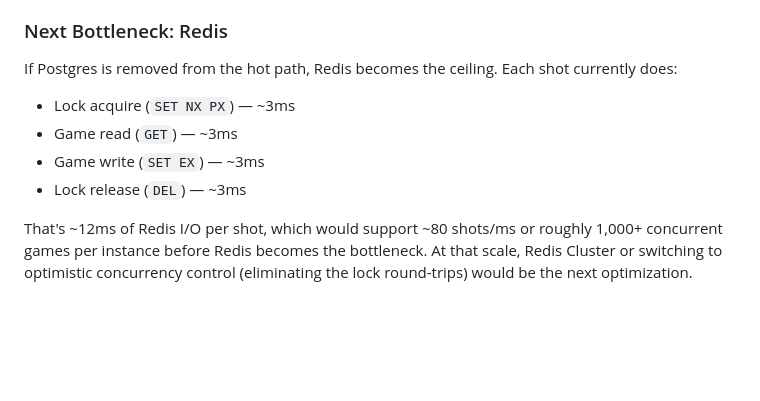
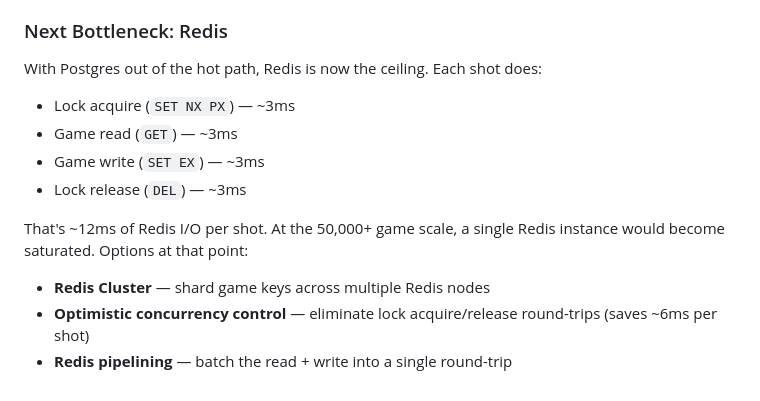
Before and after one commit to nickbottiglieri/Sentience, a Markdown page: SPIKE.md, the part around one of its changes. Rendered like a GitHub page; blank space fills up the shorter version.

```diff
--- a/SPIKE.md
+++ b/SPIKE.md
@@ -229,10 +277,13 @@ The `pg` Pool defaults to 10 connections. Under 400 concurrent games, all 10 are
 
 ### Next Bottleneck: Redis
 
-If Postgres is removed from the hot path, Redis becomes the ceiling. Each shot currently does:
+With Postgres out of the hot path, Redis is now the ceiling. Each shot does:
 - Lock acquire (`SET NX PX`) — ~3ms
 - Game read (`GET`) — ~3ms
 - Game write (`SET EX`) — ~3ms
 - Lock release (`DEL`) — ~3ms
 
-That's ~12ms of Redis I/O per shot, which would support ~80 shots/ms or roughly 1,000+ concurrent games per instance before Redis becomes the bottleneck. At that scale, Redis Cluster or switching to optimistic concurrency control (eliminating the lock round-trips) would be the next optimization.
+That's ~12ms of Redis I/O per shot. At the 50,000+ game scale, a single Redis instance would become saturated. Options at that point:
+- **Redis Cluster** — shard game keys across multiple Redis nodes
+- **Optimistic concurrency control** — eliminate lock acquire/release round-trips (saves ~6ms per shot)
+- **Redis pipelining** — batch the read + write into a single round-trip
```
Also changed, not shown: other parts of SPIKE.md (+58 -10 lines), DEVLOG.md (+1 -1 lines).
